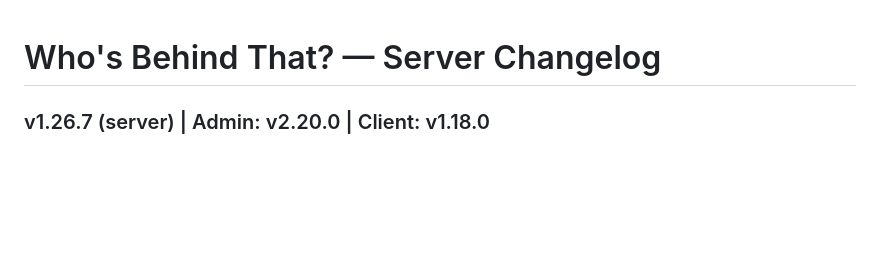
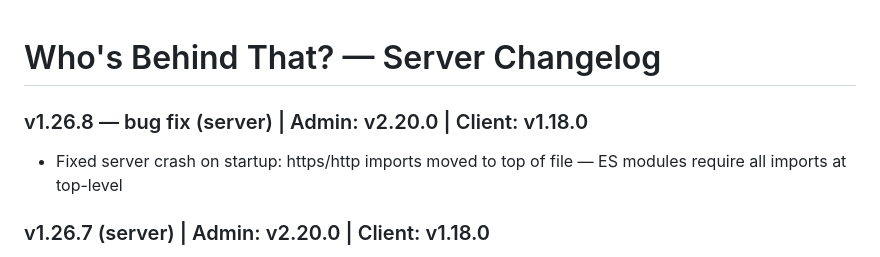
Before and after one commit to haimglikman/whos-behind-that-server, a Markdown page: README.md, the part around the change. Rendered like a GitHub page; blank space fills up the shorter version.

```diff
--- a/README.md
+++ b/README.md
@@ -1,4 +1,7 @@
 # Who's Behind That? — Server Changelog
+
+### v1.26.8 — bug fix (server) | Admin: v2.20.0 | Client: v1.18.0
+- Fixed server crash on startup: https/http imports moved to top of file — ES modules require all imports at top-level
 
 ### v1.26.7 (server) | Admin: v2.20.0 | Client: v1.18.0
 - Replaced Cobalt with yt-dlp for video audio extraction — yt-dlp downloads audio directly from TikTok/Instagram/Facebook/X, bypassing the Cobalt tunnel 0-byte bug entirely
```
